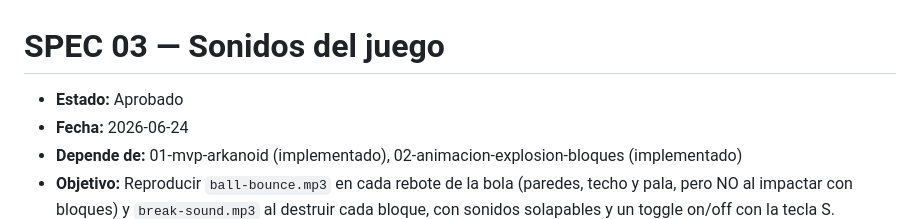
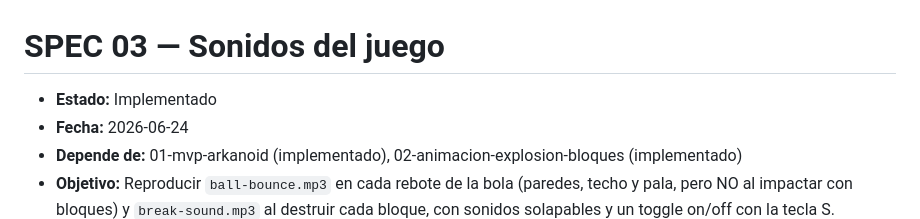
Before and after one commit to albertoDOM/04-arkanoid, a Markdown page: specs/03-sonidos.md, the part around one of its changes. Rendered like a GitHub page.

Commit message:
Actualizar estado de implementación en las especificaciones de sonidos y niveles

```diff
--- a/specs/03-sonidos.md
+++ b/specs/03-sonidos.md
@@ -1,6 +1,6 @@
 # SPEC 03 — Sonidos del juego
 
-- **Estado:** Aprobado
+- **Estado:** Implementado
 - **Fecha:** 2026-06-24
 - **Depende de:** 01-mvp-arkanoid (implementado), 02-animacion-explosion-bloques (implementado)
 - **Objetivo:** Reproducir `ball-bounce.mp3` en cada rebote de la bola (paredes, techo y pala, pero NO al impactar con bloques) y `break-sound.mp3` al destruir cada bloque, con sonidos solapables y un toggle on/off con la tecla S.
```
Also changed, not shown: other parts of specs/03-sonidos.md (+7 -7 lines), specs/04-tres-niveles.md (+8 -8 lines).
